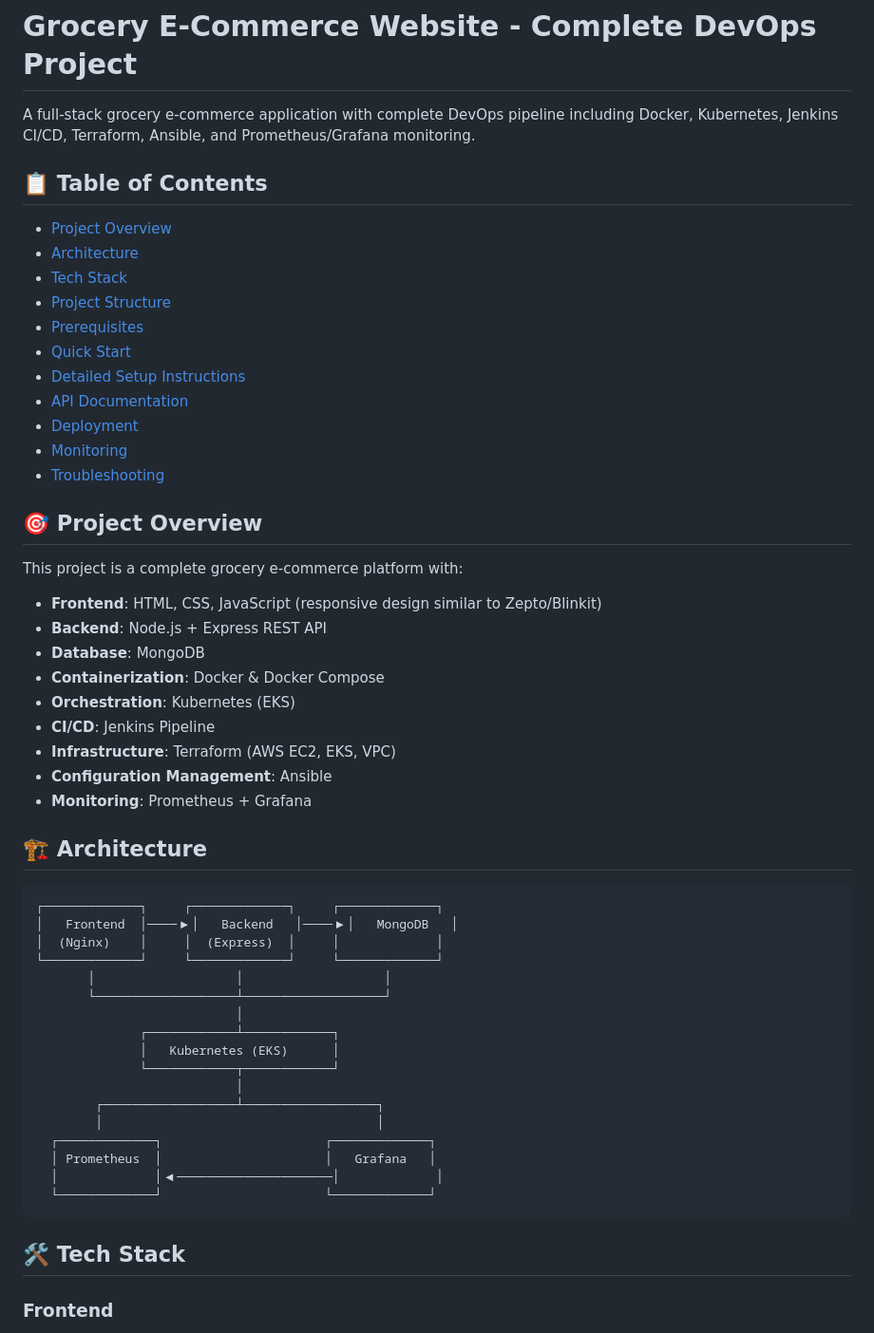
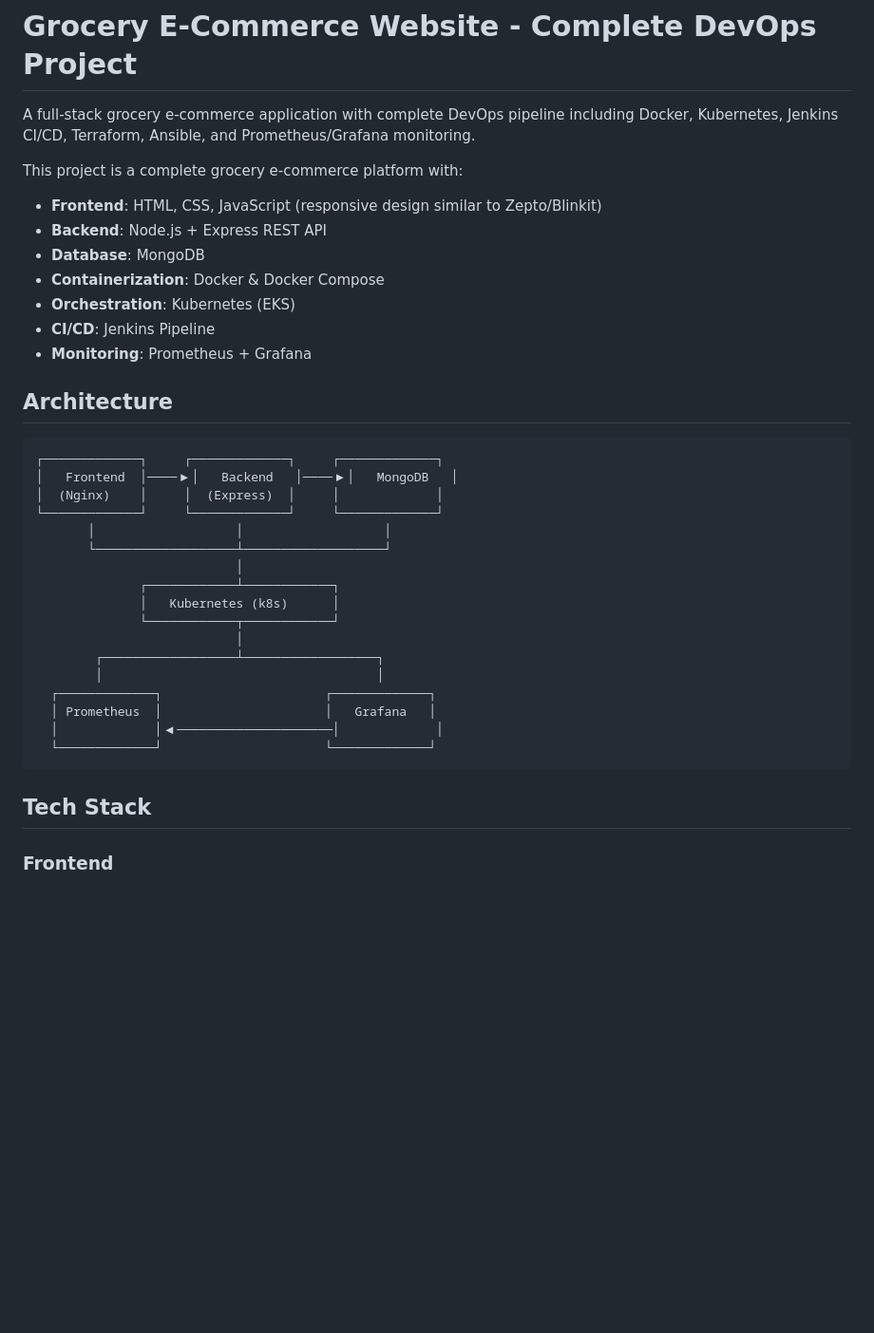
Before and after one commit to kumaresanc746/grocery-store, a Markdown page: README.md, the part around the change printed below. Shown: that part at 95% size. GitHub-like rendering; blank space fills up the shorter version.

````diff
--- a/README.md
+++ b/README.md
@@ -1,22 +1,6 @@
 # Grocery E-Commerce Website - Complete DevOps Project
 
 A full-stack grocery e-commerce application with complete DevOps pipeline including Docker, Kubernetes, Jenkins CI/CD, Terraform, Ansible, and Prometheus/Grafana monitoring.
-
-## 📋 Table of Contents
-
-- [Project Overview](#project-overview)
-- [Architecture](#architecture)
-- [Tech Stack](#tech-stack)
-- [Project Structure](#project-structure)
-- [Prerequisites](#prerequisites)
-- [Quick Start](#quick-start)
-- [Detailed Setup Instructions](#detailed-setup-instructions)
-- [API Documentation](#api-documentation)
-- [Deployment](#deployment)
-- [Monitoring](#monitoring)
-- [Troubleshooting](#troubleshooting)
-
-## 🎯 Project Overview
 
 This project is a complete grocery e-commerce platform with:
 
@@ -26,11 +10,9 @@ This project is a complete grocery e-commerce platform with:
 - **Containerization**: Docker & Docker Compose
 - **Orchestration**: Kubernetes (EKS)
 - **CI/CD**: Jenkins Pipeline
-- **Infrastructure**: Terraform (AWS EC2, EKS, VPC)
-- **Configuration Management**: Ansible
 - **Monitoring**: Prometheus + Grafana
 
-## 🏗️ Architecture
+##  Architecture
 
 ```
 ┌─────────────┐     ┌─────────────┐     ┌─────────────┐
@@ -41,7 +23,7 @@ This project is a complete grocery e-commerce platform with:
        └───────────────────┴───────────────────┘
                            │
               ┌────────────┴────────────┐
-              │   Kubernetes (EKS)      │
+              │   Kubernetes (k8s)      │
               └────────────┬────────────┘
                            │
         ┌──────────────────┴──────────────────┐
@@ -52,7 +34,7 @@ This project is a complete grocery e-commerce platform with:
   └─────────────┘                      └─────────────┘
 ```
 
-## 🛠️ Tech Stack
+##  Tech Stack
 
 ### Frontend
 - HTML5
````
Also changed, not shown: other parts of README.md (+0 -52 lines).
